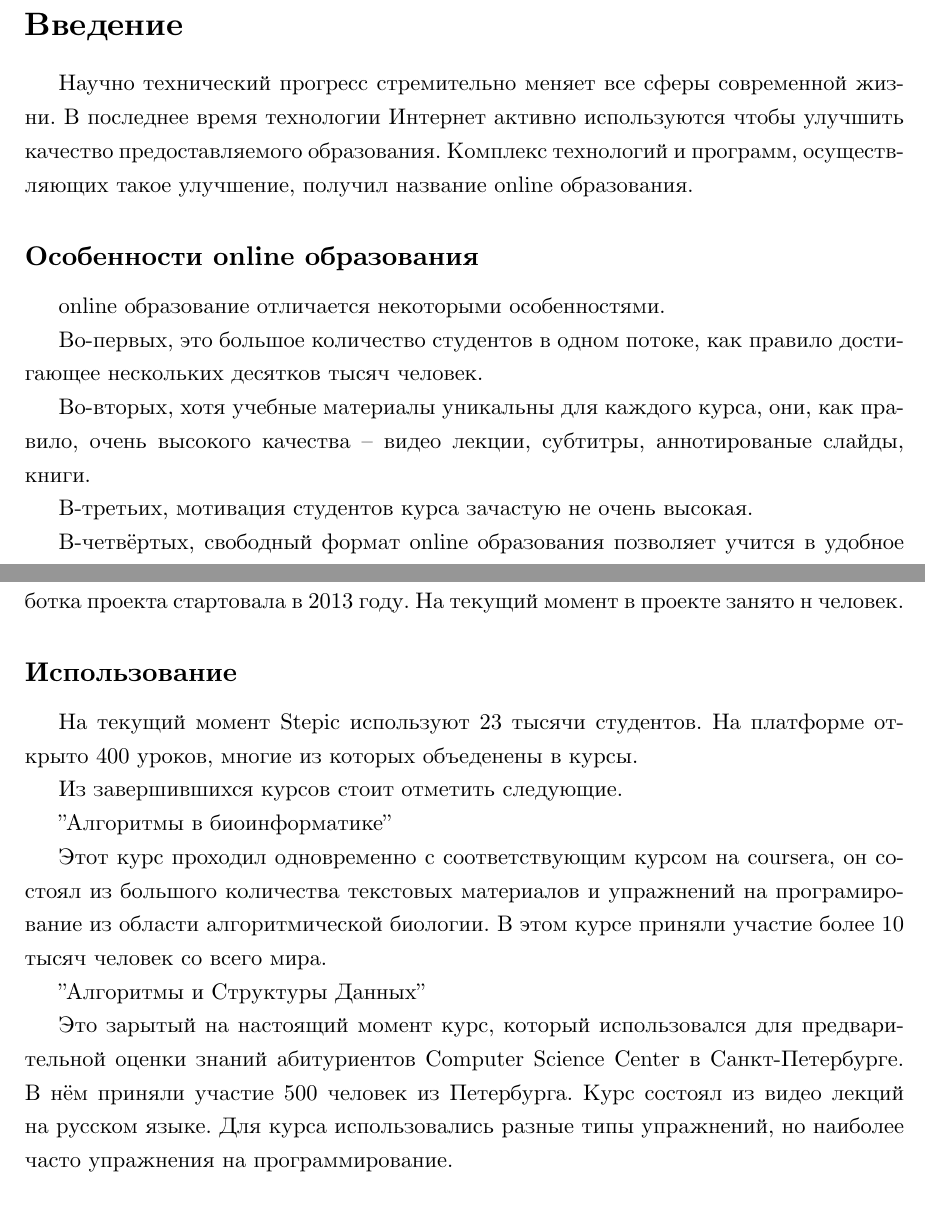
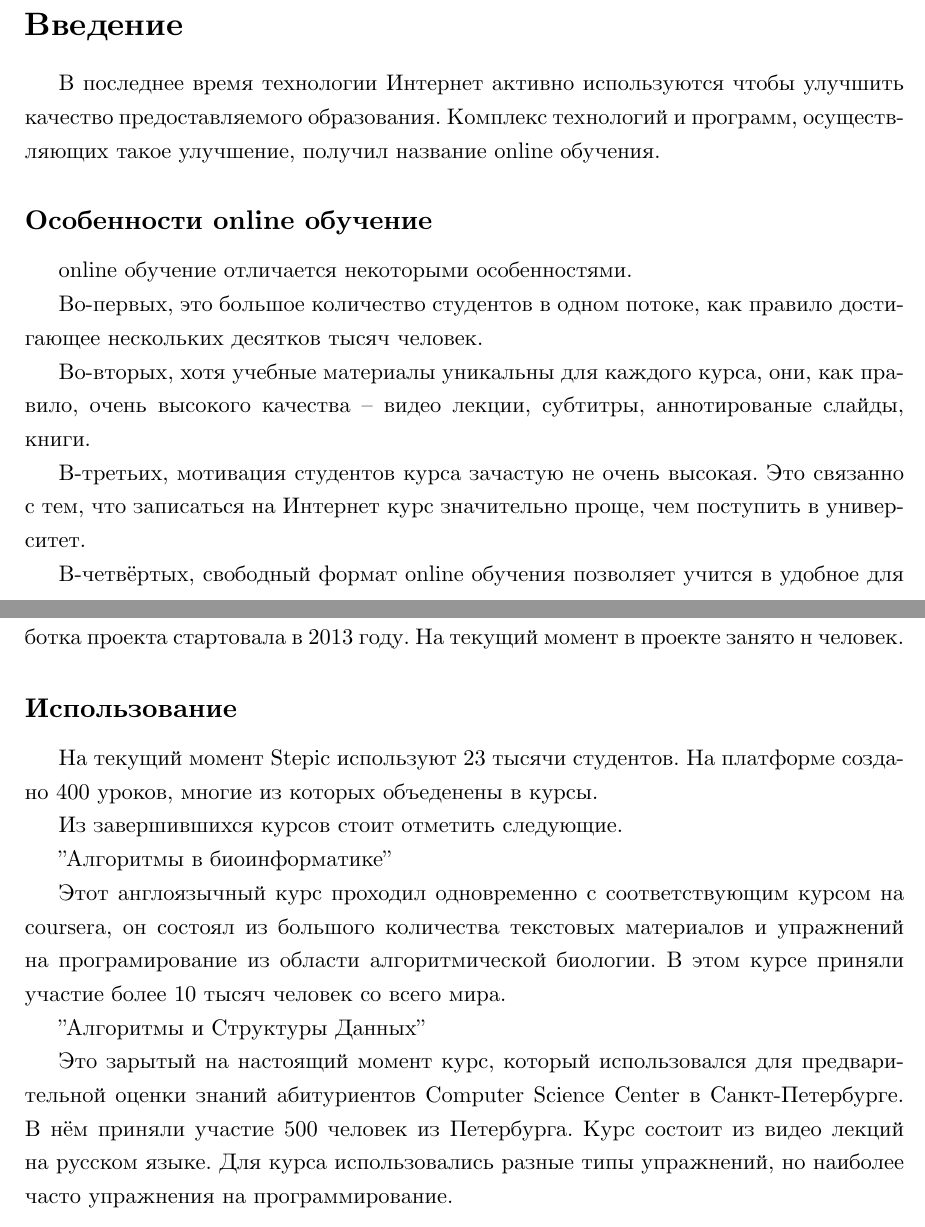
Before and after one commit to matklad/diploma, a LaTeX thesis (diploma.tex): two parts of pages 4 and 6 of 14, joined at a grey line, cut so that both start at the same text. Compiled offline with XeLaTeX.

Commit message:
update build

```diff
--- a/diploma.tex
+++ b/diploma.tex
@@ -35,14 +35,12 @@
 % У введения нет номера главы
 \section*{Введение}
 
-Научно технический прогресс стремительно меняет все сферы современной
-жизни. В последнее время технологии Интернет активно используются
-чтобы улучшить качество предоставляемого образования. Комплекс
-технологий и программ, осуществляющих такое улучшение, получил
-название online образования.
+В последнее время технологии Интернет активно используются чтобы
+улучшить качество предоставляемого образования. Комплекс технологий и
+программ, осуществляющих такое улучшение, получил название online обучения.
 
-\subsection*{Особенности online образования}
-online образование отличается некоторыми особенностями.
+\subsection*{Особенности online обучение}
+online обучение отличается некоторыми особенностями.
 
 Во-первых, это большое количество студентов в одном потоке, как
 правило достигающее нескольких десятков тысяч человек.
@@ -51,9 +49,11 @@ online образование отличается некоторыми особ
 как правило, очень высокого качества -- видео лекции, субтитры,
 аннотированые слайды, книги.
 
-В-третьих, мотивация студентов курса зачастую не очень высокая.
+В-третьих, мотивация студентов курса зачастую не очень высокая. Это
+связанно с тем, что записаться на Интернет курс значительно проще, чем
+поступить в университет.
 
-В-четвёртых, свободный формат online образования позволяет учится в
+В-четвёртых, свободный формат online обучения позволяет учится в
 удобное для студента время.
 
 \subsection*{История}
@@ -107,23 +107,23 @@ JetBrains. Разработка проекта стартовала в 2013 го
 
 \subsection*{Использование}
 На текущий момент Stepic используют 23 тысячи студентов. На платформе
-открыто 400 уроков, многие из которых объеденены в курсы.
+создано 400 уроков, многие из которых объеденены в курсы.
 
 Из завершившихся курсов стоит отметить следующие.
 
 "Алгоритмы в биоинформатике"
 
-Этот курс проходил одновременно с соответствующим курсом на coursera,
-он состоял из большого количества текстовых материалов и упражнений на
-програмирование из области алгоритмической биологии. В этом курсе
-приняли участие более 10 тысяч человек со всего мира.
+Этот англоязычный курс проходил одновременно с соответствующим курсом
+на coursera, он состоял из большого количества текстовых материалов и
+упражнений на програмирование из области алгоритмической биологии. В
+этом курсе приняли участие более 10 тысяч человек со всего мира.
 
 "Алгоритмы и Структуры Данных"
 
 Это зарытый на настоящий момент курс, который использовался для
 предварительной оценки знаний абитуриентов Computer Science Center в
 Санкт-Петербурге. В нём приняли участие 500 человек из
-Петербурга. Курс состоял из видео лекций на русском языке. Для курса
+Петербурга. Курс состоит из видео лекций на русском языке. Для курса
 использовались разные типы упражнений, но наиболее часто упражнения на
 программирование.
 
```
Also changed, not shown: diploma.pdf, 1 other file.
